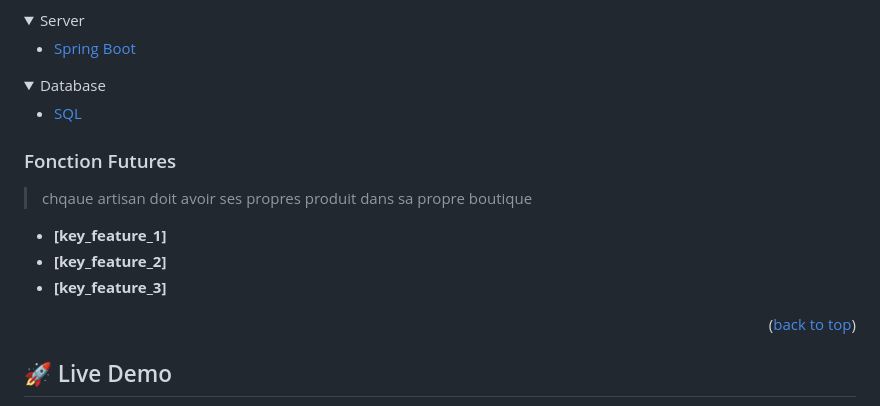
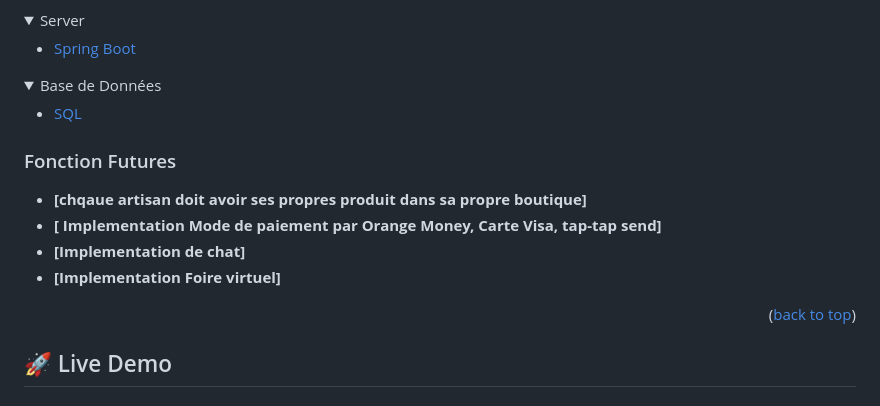
Before and after one commit to yelensoft-org/Projet-Terre, a Markdown page: README.md, the part around the change. Rendered like a GitHub page; folded sections open.

Commit message:
Update README.md
fonction futures essaye

```diff
--- a/README.md
+++ b/README.md
@@ -99,7 +99,7 @@ For more information on the importance of a professional README for your reposit
 </details>
 
 <details>
-<summary>Database</summary>
+<summary>Base de Données</summary>
   <ul>
     <li><a href="https://sql.sh/sgbd">SQL</a></li>
   </ul>
@@ -108,12 +108,12 @@ For more information on the importance of a professional README for your reposit
 <!-- Features -->
 
 ### Fonction Futures <a name="key-features"></a>
-> chqaue artisan doit avoir ses propres  produit dans sa propre boutique
 >
 
-- **[key_feature_1]**
-- **[key_feature_2]**
-- **[key_feature_3]**
+- **[chqaue artisan doit avoir ses propres  produit dans sa propre boutique]**
+- **[ Implementation Mode de paiement par Orange Money, Carte Visa, tap-tap send]**
+- **[Implementation de chat]**
+- **[Implementation Foire virtuel]**
 
 <p align="right">(<a href="#readme-top">back to top</a>)</p>
 
```
